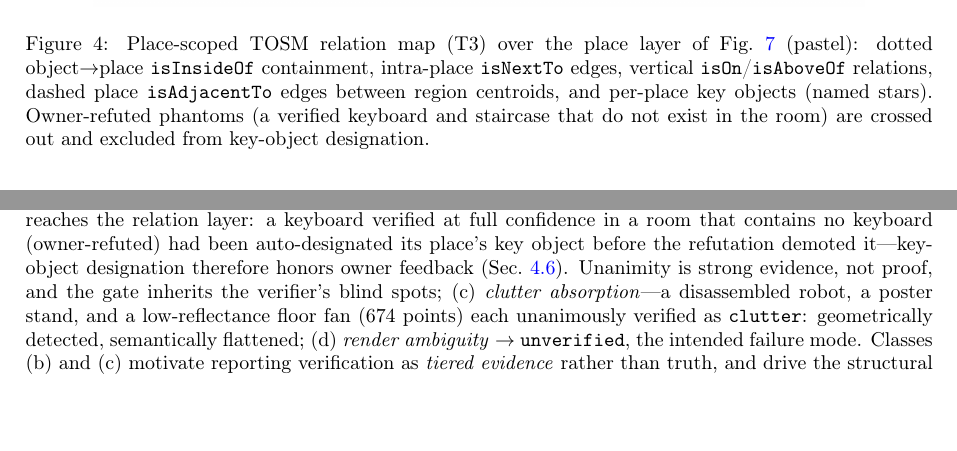
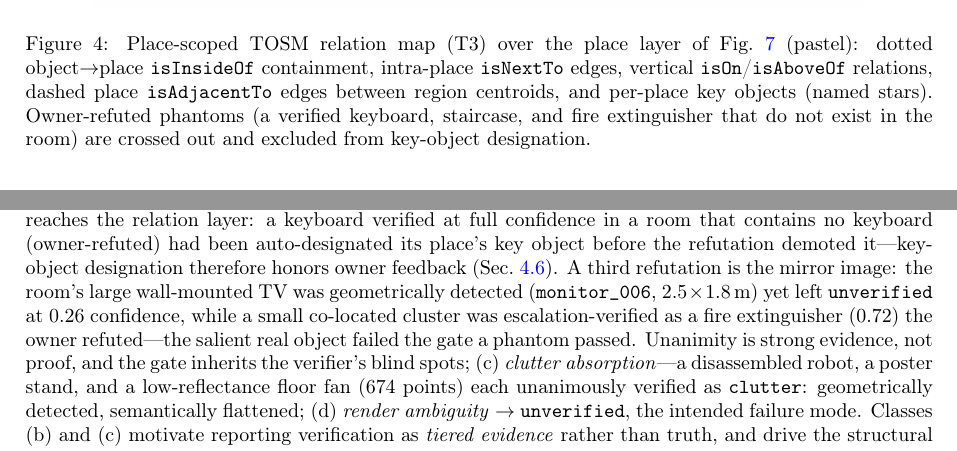
Before and after one commit to kkk3449/blk360_scanner_ros2, a LaTeX paper (docs/electronics2026/manuscript/main.tex, which reads docs/electronics2026/manuscript/sec4_methodology.tex, docs/electronics2026/manuscript/sec5_experiments.tex): two parts of pages 8 and 12 of 19, joined at a grey line, cut so that both start at the same text, the shorter picture padded with empty space. Compiled offline with pdfLaTeX.

Commit message:
fire_extinguisher_051/001 owner-refuted (real object = large TV, monitor_006 unverified 0.26); fig12 v7, region_006 key = book_008

```diff
--- a/docs/electronics2026/manuscript/sec4_methodology.tex
+++ b/docs/electronics2026/manuscript/sec4_methodology.tex
@@ -210,9 +210,9 @@ Fig.~\ref{fig:placemap} (pastel): dotted object$\rightarrow$place
 \texttt{isInsideOf} containment, intra-place \texttt{isNextTo} edges,
 vertical \texttt{isOn}/\texttt{isAboveOf} relations, dashed place
 \texttt{isAdjacentTo} edges between region centroids, and per-place key
-objects (named stars). Owner-refuted phantoms (a verified keyboard and
-staircase that do not exist in the room) are crossed out and excluded from
-key-object designation.}
+objects (named stars). Owner-refuted phantoms (a verified keyboard,
+staircase, and fire extinguisher that do not exist in the room) are
+crossed out and excluded from key-object designation.}
 \label{fig:relmap}
 \end{figure}
 
--- a/docs/electronics2026/manuscript/sec5_experiments.tex
+++ b/docs/electronics2026/manuscript/sec5_experiments.tex
@@ -197,7 +197,12 @@ The same propagation reaches the relation layer: a keyboard verified at
 full confidence in a room that contains no keyboard (owner-refuted) had
 been auto-designated its place's key object before the refutation demoted
 it---key-object designation therefore honors owner feedback
-(Sec.~\ref{sec:upsert}).
+(Sec.~\ref{sec:upsert}). A third refutation is the mirror image: the
+room's large wall-mounted TV was geometrically detected
+(\texttt{monitor\_006}, $2.5\times1.8$\,m) yet left \texttt{unverified}
+at 0.26 confidence, while a small co-located cluster was
+escalation-verified as a fire extinguisher (0.72) the owner refuted---the
+salient real object failed the gate a phantom passed.
 Unanimity is strong evidence, not proof, and the gate inherits the
 verifier's blind spots;
 (c) \emph{clutter absorption}---a disassembled robot, a poster stand, and a
```
Also changed, not shown: docs/electronics2026/figs/fig12_relations_map.png.
